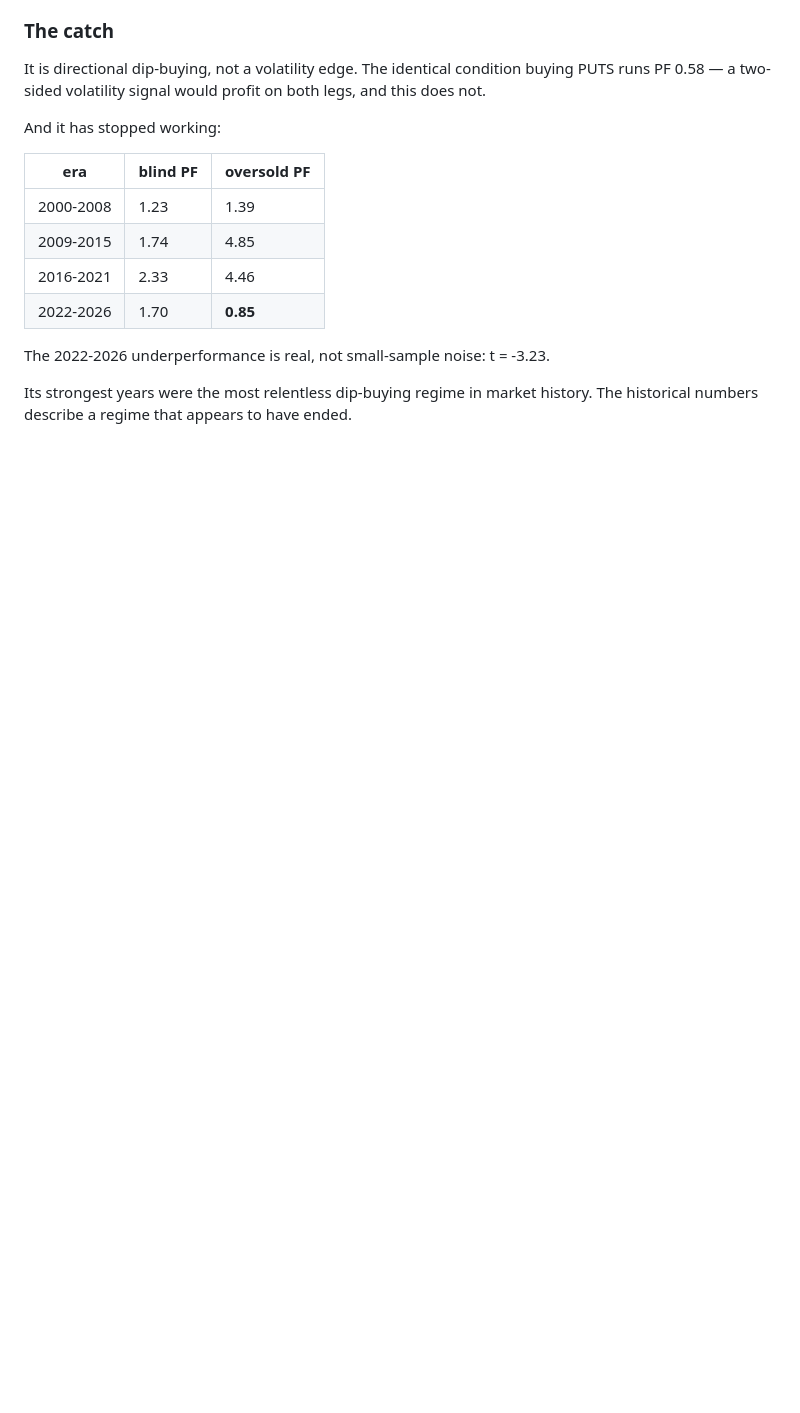
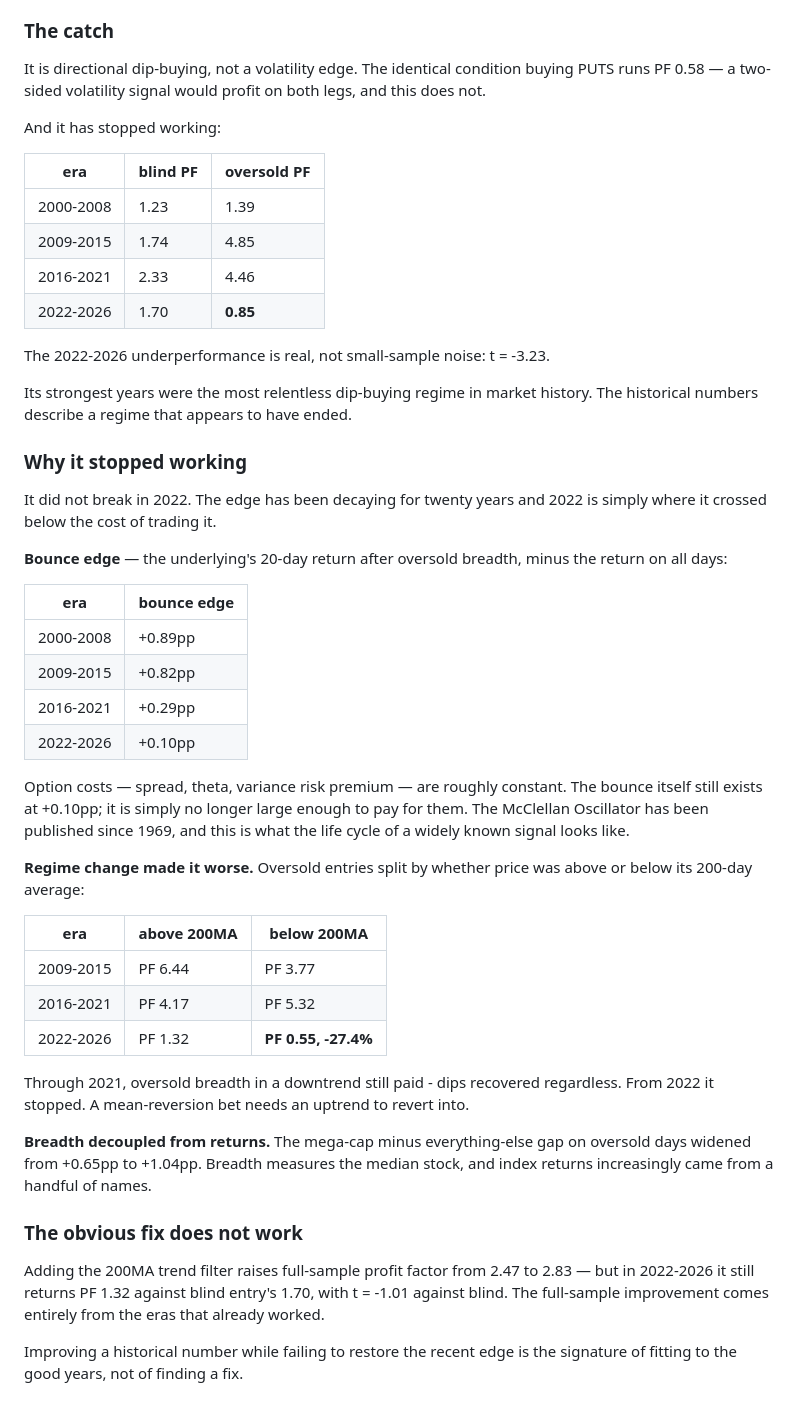
Before and after one commit to dlaskowski-py/Adjlmarketintel, a Markdown page: flow/FINDINGS.md, the part around the change. GitHub-like rendering; blank space fills up the shorter version.

Commit message:
Diagnose the McClellan signal's decay
The signal did not break in 2022. The underlying bounce edge decayed
monotonically across the whole sample - +0.89pp, +0.82pp, +0.29pp,
+0.10pp by era - while option costs stayed roughly constant. 2022 is
where the edge crossed below what it costs to trade it, not where
something changed.

Two effects made the crossing sharper. Through 2021 oversold breadth
paid even below the 200-day average, and from 2022 that stopped
(PF 0.55, -27.4%), so a mean-reversion bet lost the uptrend it was
reverting into. And the mega-cap versus everything-else gap on oversold
days widened from +0.65pp to +1.04pp, so washed-out breadth stopped
implying washed-out returns.

Records that the obvious fix fails: adding the trend filter lifts
full-sample profit factor from 2.47 to 2.83 but still trails blind entry
in 2022-2026, with the gain coming entirely from eras that already
worked.

Co-Authored-By: Claude Opus 5 <noreply@anthropic.com>
Claude-Session: https://claude.ai/code/session_0151MDSJKskqx4GSAxqHG4dD

```diff
--- a/flow/FINDINGS.md
+++ b/flow/FINDINGS.md
@@ -93,3 +93,50 @@ The 2022-2026 underperformance is real, not small-sample noise: t = -3.23.
 
 Its strongest years were the most relentless dip-buying regime in market
 history. The historical numbers describe a regime that appears to have ended.
+
+### Why it stopped working
+
+It did not break in 2022. The edge has been decaying for twenty years and
+2022 is simply where it crossed below the cost of trading it.
+
+**Bounce edge** — the underlying's 20-day return after oversold breadth, minus
+the return on all days:
+
+| era | bounce edge |
+|-----|-------------|
+| 2000-2008 | +0.89pp |
+| 2009-2015 | +0.82pp |
+| 2016-2021 | +0.29pp |
+| 2022-2026 | +0.10pp |
+
+Option costs — spread, theta, variance risk premium — are roughly constant.
+The bounce itself still exists at +0.10pp; it is simply no longer large enough
+to pay for them. The McClellan Oscillator has been published since 1969, and
+this is what the life cycle of a widely known signal looks like.
+
+**Regime change made it worse.** Oversold entries split by whether price was
+above or below its 200-day average:
+
+| era | above 200MA | below 200MA |
+|-----|-------------|-------------|
+| 2009-2015 | PF 6.44 | PF 3.77 |
+| 2016-2021 | PF 4.17 | PF 5.32 |
+| 2022-2026 | PF 1.32 | **PF 0.55, -27.4%** |
+
+Through 2021, oversold breadth in a downtrend still paid - dips recovered
+regardless. From 2022 it stopped. A mean-reversion bet needs an uptrend to
+revert into.
+
+**Breadth decoupled from returns.** The mega-cap minus everything-else gap on
+oversold days widened from +0.65pp to +1.04pp. Breadth measures the median
+stock, and index returns increasingly came from a handful of names.
+
+### The obvious fix does not work
+
+Adding the 200MA trend filter raises full-sample profit factor from 2.47 to
+2.83 — but in 2022-2026 it still returns PF 1.32 against blind entry's 1.70,
+with t = -1.01 against blind. The full-sample improvement comes entirely from
+the eras that already worked.
+
+Improving a historical number while failing to restore the recent edge is the
+signature of fitting to the good years, not of finding a fix.
```
